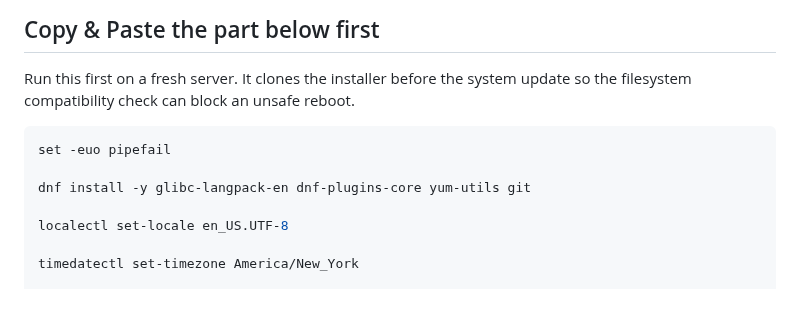
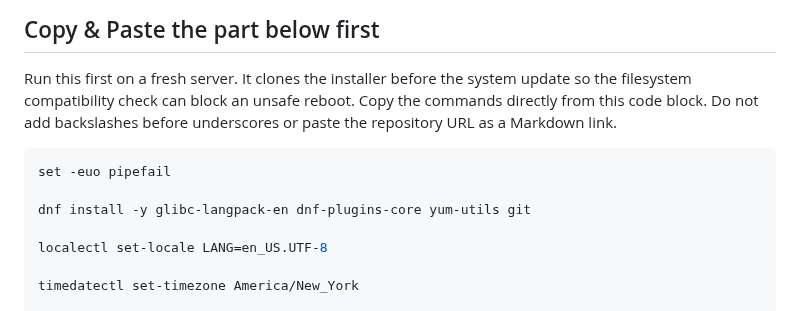
Before and after one commit to GenXoutsourcing/modern_vicidial_installer, a Markdown page: README.md, the part around the change. Drawn GitHub-style.

Commit message:
Clarify validated AlmaLinux preparation block

````diff
--- a/README.md
+++ b/README.md
@@ -6,13 +6,15 @@ VICIDIAL installer for AlmaLinux/Rocky Linux with PHP 8.2, Asterisk 18, WebPhone
 
 Run this first on a fresh server. It clones the installer before the system
 update so the filesystem compatibility check can block an unsafe reboot.
+Copy the commands directly from this code block. Do not add backslashes before
+underscores or paste the repository URL as a Markdown link.
 
 ```bash
 set -euo pipefail
 
 dnf install -y glibc-langpack-en dnf-plugins-core yum-utils git
 
-localectl set-locale en_US.UTF-8
+localectl set-locale LANG=en_US.UTF-8
 
 timedatectl set-timezone America/New_York
 
````
